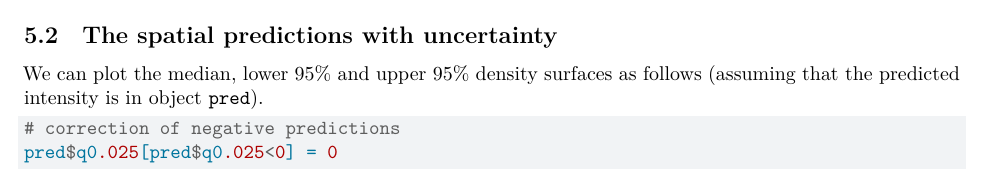
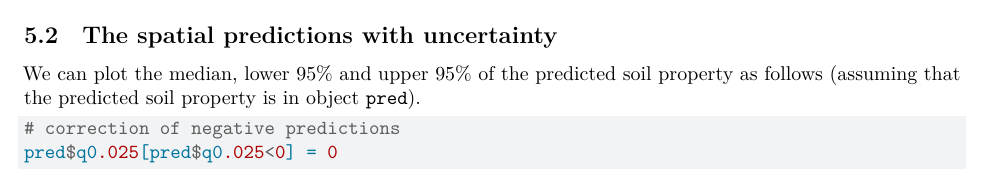
Before and after one commit to nsaby/pedometron042023, a Quarto document (pedometron.qmd): part of page 7 of 9, cut so that both start at the same text. Rendered offline with R 4.5, knitr and Pandoc in place of Quarto, then LaTeX, with nearby package versions; some code elsewhere in the file could not run offline.

Commit message:
petite modification

````diff
--- a/pedometron.qmd
+++ b/pedometron.qmd
@@ -271,7 +272,7 @@ multiplot(range.plot.W0, var.plot.W0)
 
 ## The spatial predictions with uncertainty
 
-We can plot the median, lower 95% and upper 95% density surfaces as follows (assuming that the predicted intensity is in object `pred`).
+We can plot the median, lower 95% and upper 95% of the predicted soil property as follows (assuming that the predicted soil property is in object `pred`).
 
 ```{r}
 # correction of negative predictions
````
Also changed, not shown: pedometron.qmd (1 more changed lines).
